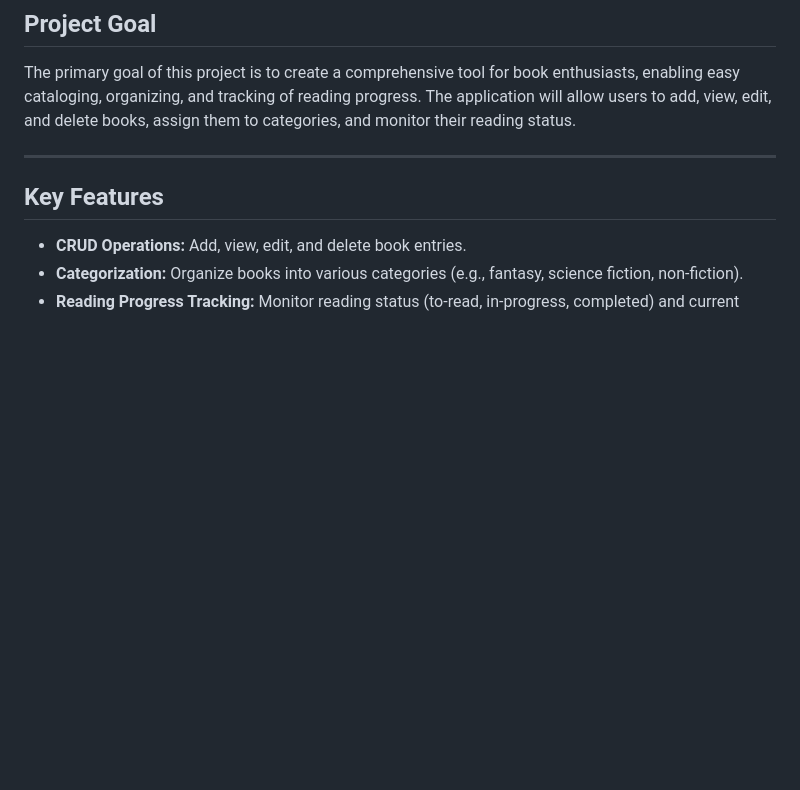
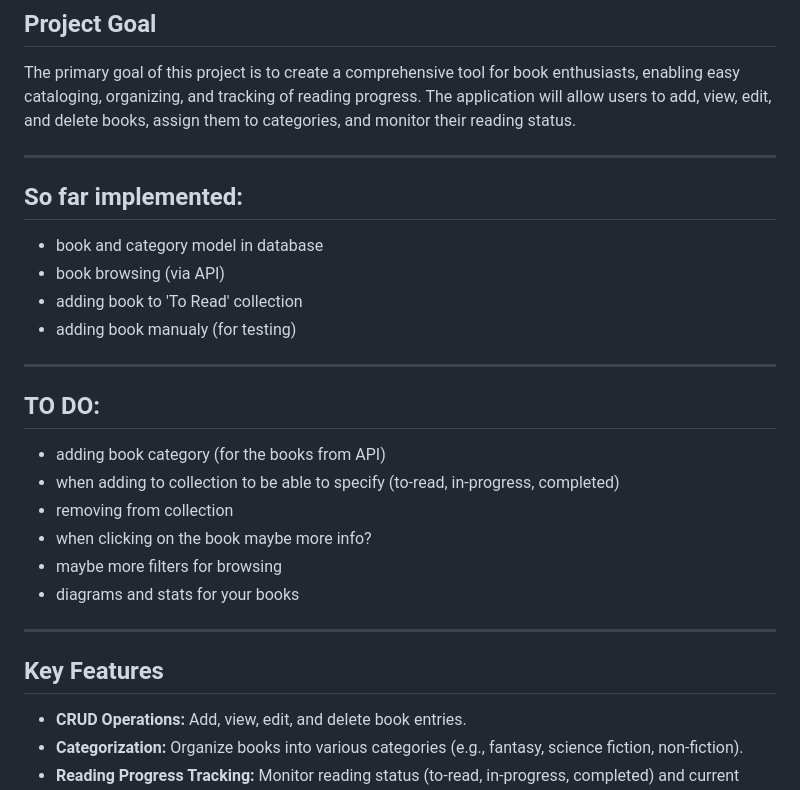
Before and after one commit to charmosaa/digital-library, a Markdown page: README.md, the part around one of its changes. Drawn GitHub-style; blank space fills up the shorter version.

```diff
--- a/README.md
+++ b/README.md
@@ -8,8 +8,24 @@ App for book browsing and categorization
 
 The primary goal of this project is to create a comprehensive tool for book enthusiasts, enabling easy cataloging, organizing, and tracking of reading progress. The application will allow users to add, view, edit, and delete books, assign them to categories, and monitor their reading status.
 
+
 ---
 
+## So far implemented:
+- book and category model in database
+- book browsing (via API)
+- adding book to 'To Read' collection
+- adding book manualy (for testing)
+---
+## TO DO:
+ - adding book category (for the books from API)
+ - when adding to collection to be able to specify (to-read, in-progress, completed)
+ - removing from collection
+ - when clicking on the book maybe more info?
+ - maybe more filters for browsing
+ - diagrams and stats for your books
+
+---
 ## Key Features
 
 
```
Also changed, not shown: other parts of README.md (+62 -2 lines), screenshots/home_your_collection.png (added), screenshots/search.png (added), screenshots/search_results.png (added), static/no_cover.png (added), 6 other files.
